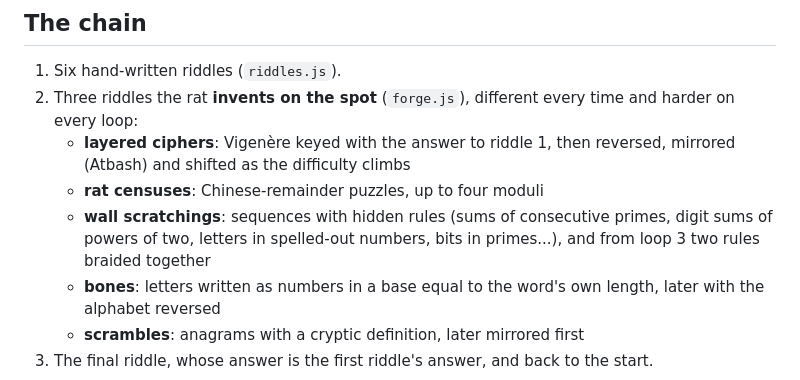
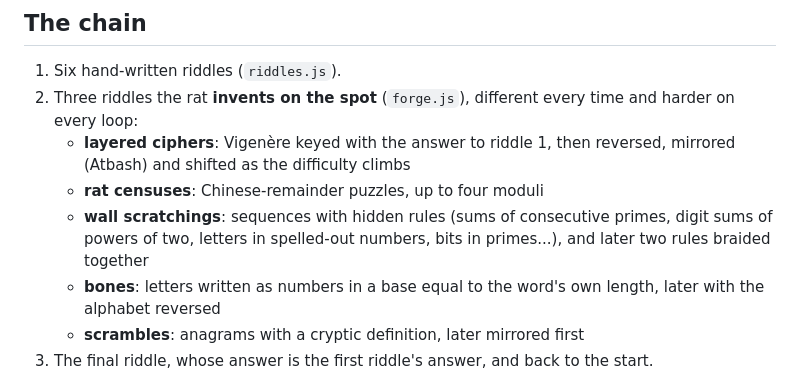
Before and after one commit to uhuhuhuhuhuhuhuh/Rat, a Markdown page: README.md, the part around the change. Rendered like a GitHub page.

Commit message:
Fix README wording on when braided sequences appear
Co-Authored-By: Claude Opus 5.5 <noreply@anthropic.com>
Claude-Session: https://claude.ai/code/session_017knoweDuVqELtZ1kwUxbei

```diff
--- a/README.md
+++ b/README.md
@@ -15,7 +15,7 @@ hard riddles. The last riddle sends you back to the first.
    - **rat censuses**: Chinese-remainder puzzles, up to four moduli
    - **wall scratchings**: sequences with hidden rules (sums of consecutive primes,
      digit sums of powers of two, letters in spelled-out numbers, bits in primes...),
-     and from loop 3 two rules braided together
+     and later two rules braided together
    - **bones**: letters written as numbers in a base equal to the word's own length,
      later with the alphabet reversed
    - **scrambles**: anagrams with a cryptic definition, later mirrored first
```
